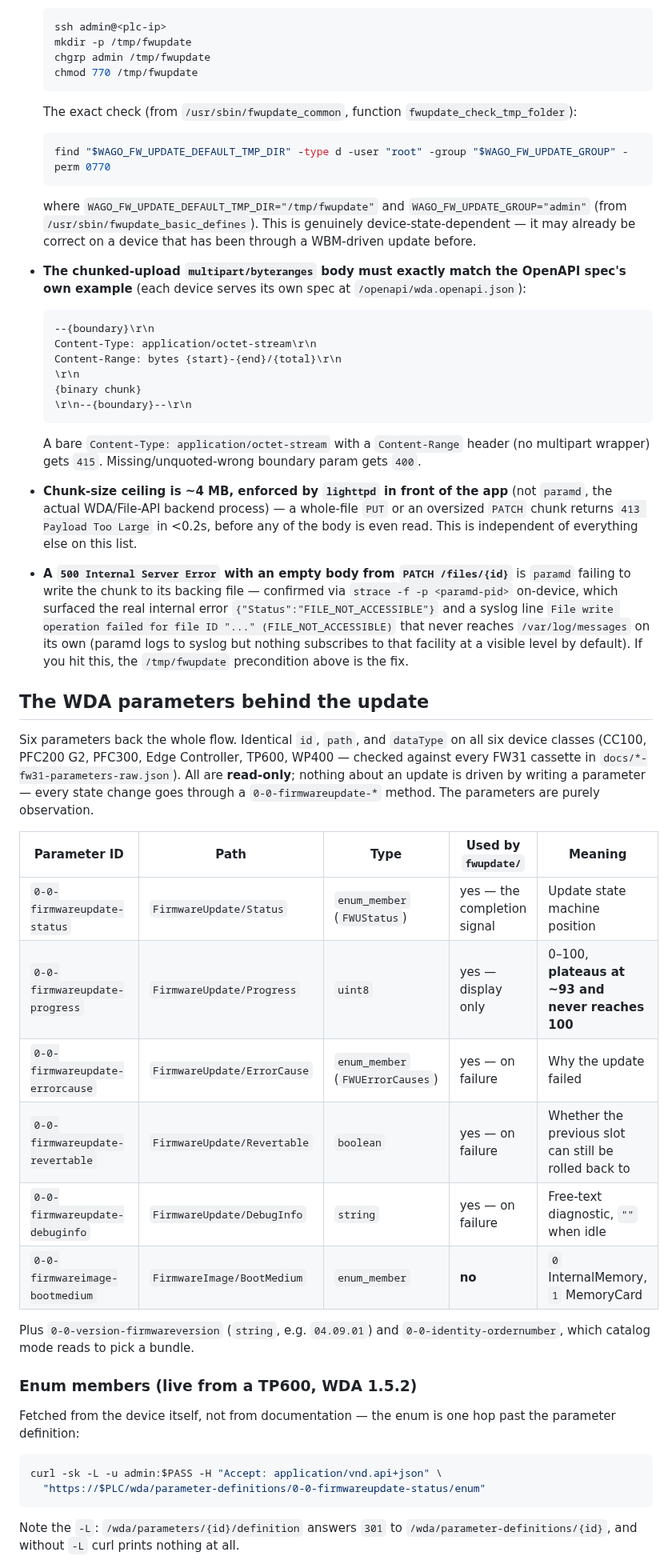
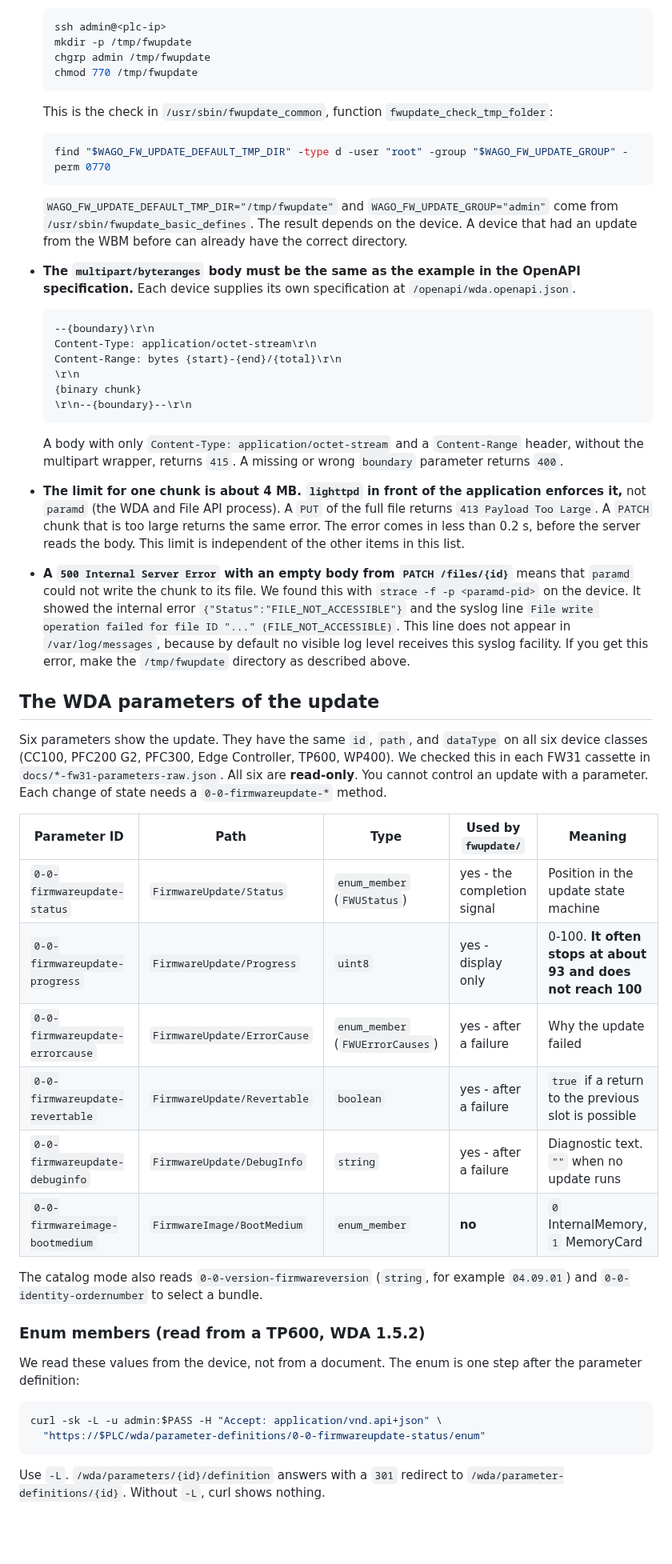
Before and after one commit to WagoAlex/wago-plc-mcp-server, a Markdown page: docs/wda-firmware-update.md, the part around one of its changes. Shown at 80% size. GitHub-like rendering; blank space fills up the shorter version.

````diff
--- a/docs/wda-firmware-update.md
+++ b/docs/wda-firmware-update.md
@@ -48,16 +51,15 @@ The OpenAPI method listing order and a naive reading of the reference doc both s
   chgrp admin /tmp/fwupdate
   chmod 770 /tmp/fwupdate
   ```
-  The exact check (from `/usr/sbin/fwupdate_common`, function `fwupdate_check_tmp_folder`):
+  This is the check in `/usr/sbin/fwupdate_common`, function `fwupdate_check_tmp_folder`:
   ```bash
   find "$WAGO_FW_UPDATE_DEFAULT_TMP_DIR" -type d -user "root" -group "$WAGO_FW_UPDATE_GROUP" -perm 0770
   ```
-  where `WAGO_FW_UPDATE_DEFAULT_TMP_DIR="/tmp/fwupdate"` and `WAGO_FW_UPDATE_GROUP="admin"`
-  (from `/usr/sbin/fwupdate_basic_defines`). This is genuinely device-state-dependent —
-  it may already be correct on a device that has been through a WBM-driven update before.
+  `WAGO_FW_UPDATE_DEFAULT_TMP_DIR="/tmp/fwupdate"` and `WAGO_FW_UPDATE_GROUP="admin"` come from `/usr/sbin/fwupdate_basic_defines`.
+  The result depends on the device. A device that had an update from the WBM before can already have the correct directory.
 
-- **The chunked-upload `multipart/byteranges` body must exactly match the OpenAPI spec's
-  own example** (each device serves its own spec at `/openapi/wda.openapi.json`):
+- **The `multipart/byteranges` body must be the same as the example in the OpenAPI specification.**
+  Each device supplies its own specification at `/openapi/wda.openapi.json`.
   ```
   --{boundary}\r\n
   Content-Type: application/octet-stream\r\n
@@ -66,50 +68,45 @@ The OpenAPI method listing order and a naive reading of the reference doc both s
   {binary chunk}
   \r\n--{boundary}--\r\n
   ```
-  A bare `Content-Type: application/octet-stream` with a `Content-Range` header
-  (no multipart wrapper) gets `415`. Missing/unquoted-wrong boundary param gets `400`.
+  A body with only `Content-Type: application/octet-stream` and a `Content-Range` header, without the multipart wrapper, returns `415`.
+  A missing or wrong `boundary` parameter returns `400`.
 
-- **Chunk-size ceiling is ~4 MB, enforced by `lighttpd` in front of the app** (not
-  `paramd`, the actual WDA/File-API backend process) — a whole-file `PUT` or an
-  oversized `PATCH` chunk returns `413 Payload Too Large` in <0.2s, before any of the
-  body is even read. This is independent of everything else on this list.
+- **The limit for one chunk is about 4 MB. `lighttpd` in front of the application enforces it,** not `paramd` (the WDA and File API process).
+  A `PUT` of the full file returns `413 Payload Too Large`. A `PATCH` chunk that is too large returns the same error.
+  The error comes in less than 0.2 s, before the server reads the body.
+  This limit is independent of the other items in this list.
 
-- **A `500 Internal Server Error` with an empty body from `PATCH /files/{id}`** is
-  `paramd` failing to write the chunk to its backing file — confirmed via `strace -f -p
-  <paramd-pid>` on-device, which surfaced the real internal error
-  `{"Status":"FILE_NOT_ACCESSIBLE"}` and a syslog line `File write operation failed for
-  file ID "..." (FILE_NOT_ACCESSIBLE)` that never reaches `/var/log/messages` on its own
-  (paramd logs to syslog but nothing subscribes to that facility at a visible level by
-  default). If you hit this, the `/tmp/fwupdate` precondition above is the fix.
+- **A `500 Internal Server Error` with an empty body from `PATCH /files/{id}`** means that `paramd` could not write the chunk to its file.
+  We found this with `strace -f -p <paramd-pid>` on the device. It showed the internal error `{"Status":"FILE_NOT_ACCESSIBLE"}`
+  and the syslog line `File write operation failed for file ID "..." (FILE_NOT_ACCESSIBLE)`.
+  This line does not appear in `/var/log/messages`, because by default no visible log level receives this syslog facility.
+  If you get this error, make the `/tmp/fwupdate` directory as described above.
 
-## The WDA parameters behind the update
+## The WDA parameters of the update
 
-Six parameters back the whole flow. Identical `id`, `path`, and `dataType` on all
-six device classes (CC100, PFC200 G2, PFC300, Edge Controller, TP600, WP400 — checked
-against every FW31 cassette in `docs/*-fw31-parameters-raw.json`). All are **read-only**;
-nothing about an update is driven by writing a parameter — every state change goes
-through a `0-0-firmwareupdate-*` method. The parameters are purely observation.
+Six parameters show the update. They have the same `id`, `path`, and `dataType` on all six device classes
+(CC100, PFC200 G2, PFC300, Edge Controller, TP600, WP400). We checked this in each FW31 cassette in `docs/*-fw31-parameters-raw.json`.
+All six are **read-only**. You cannot control an update with a parameter. Each change of state needs a `0-0-firmwareupdate-*` method.
 
 | Parameter ID | Path | Type | Used by `fwupdate/` | Meaning |
 |---|---|---|---|---|
-| `0-0-firmwareupdate-status` | `FirmwareUpdate/Status` | `enum_member` (`FWUStatus`) | yes — the completion signal | Update state machine position |
-| `0-0-firmwareupdate-progress` | `FirmwareUpdate/Progress` | `uint8` | yes — display only | 0–100, **plateaus at ~93 and never reaches 100** |
-| `0-0-firmwareupdate-errorcause` | `FirmwareUpdate/ErrorCause` | `enum_member` (`FWUErrorCauses`) | yes — on failure | Why the update failed |
-| `0-0-firmwareupdate-revertable` | `FirmwareUpdate/Revertable` | `boolean` | yes — on failure | Whether the previous slot can still be rolled back to |
-| `0-0-firmwareupdate-debuginfo` | `FirmwareUpdate/DebugInfo` | `string` | yes — on failure | Free-text diagnostic, `""` when idle |
+| `0-0-firmwareupdate-status` | `FirmwareUpdate/Status` | `enum_member` (`FWUStatus`) | yes - the completion signal | Position in the update state machine |
+| `0-0-firmwareupdate-progress` | `FirmwareUpdate/Progress` | `uint8` | yes - display only | 0-100. **It often stops at about 93 and does not reach 100** |
+| `0-0-firmwareupdate-errorcause` | `FirmwareUpdate/ErrorCause` | `enum_member` (`FWUErrorCauses`) | yes - after a failure | Why the update failed |
+| `0-0-firmwareupdate-revertable` | `FirmwareUpdate/Revertable` | `boolean` | yes - after a failure | `true` if a return to the previous slot is possible |
+| `0-0-firmwareupdate-debuginfo` | `FirmwareUpdate/DebugInfo` | `string` | yes - after a failure | Diagnostic text. `""` when no update runs |
 | `0-0-firmwareimage-bootmedium` | `FirmwareImage/BootMedium` | `enum_member` | **no** | `0` InternalMemory, `1` MemoryCard |
 
-Plus `0-0-version-firmwareversion` (`string`, e.g. `04.09.01`) and
-`0-0-identity-ordernumber`, which catalog mode reads to pick a bundle.
+The catalog mode also reads `0-0-version-firmwareversion` (`string`, for example `04.09.01`)
+and `0-0-identity-ordernumber` to select a bundle.
 
-### Enum members (live from a TP600, WDA 1.5.2)
+### Enum members (read from a TP600, WDA 1.5.2)
 
-Fetched from the device itself, not from documentation — the enum is one hop past the
-parameter definition:
+We read these values from the device, not from a document. The enum is one step after the parameter definition:
 ```bash
 curl -sk -L -u admin:$PASS -H "Accept: application/vnd.api+json" \
   "https://$PLC/wda/parameter-definitions/0-0-firmwareupdate-status/enum"
 ```
-Note the `-L`: `/wda/parameters/{id}/definition` answers `301` to
-`/wda/parameter-definitions/{id}`, and without `-L` curl prints nothing at all.
+Use `-L`. `/wda/parameters/{id}/definition` answers with a `301` redirect to
+`/wda/parameter-definitions/{id}`. Without `-L`, curl shows nothing.
 
````
Also changed, not shown: other parts of docs/wda-firmware-update.md (+77 -83 lines).
